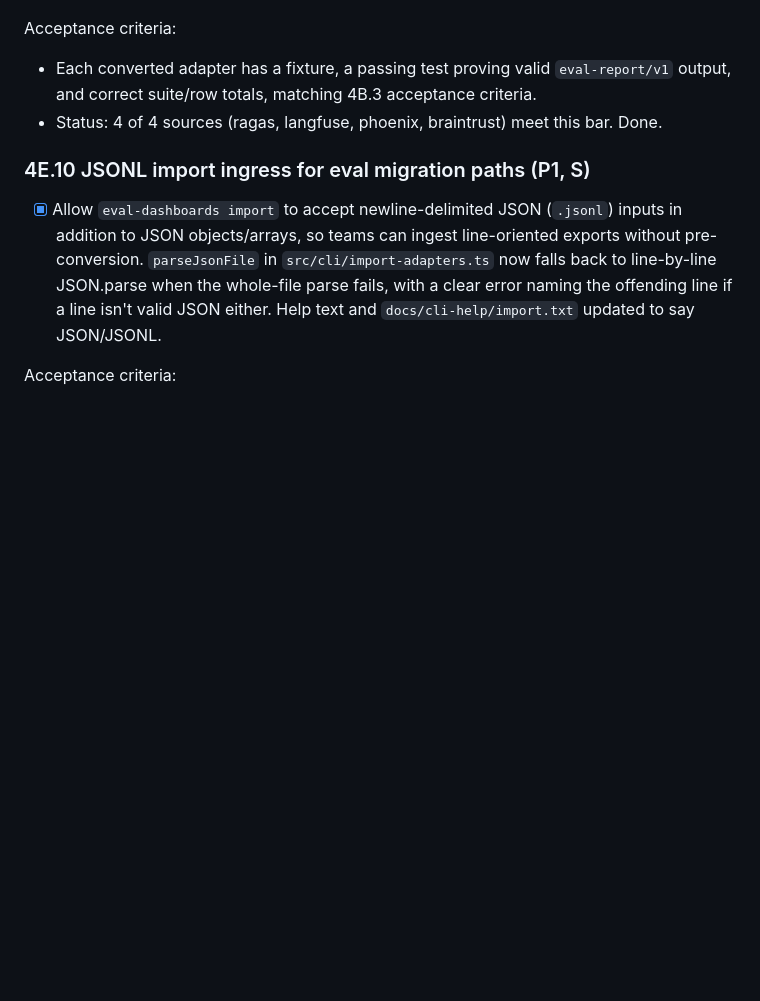
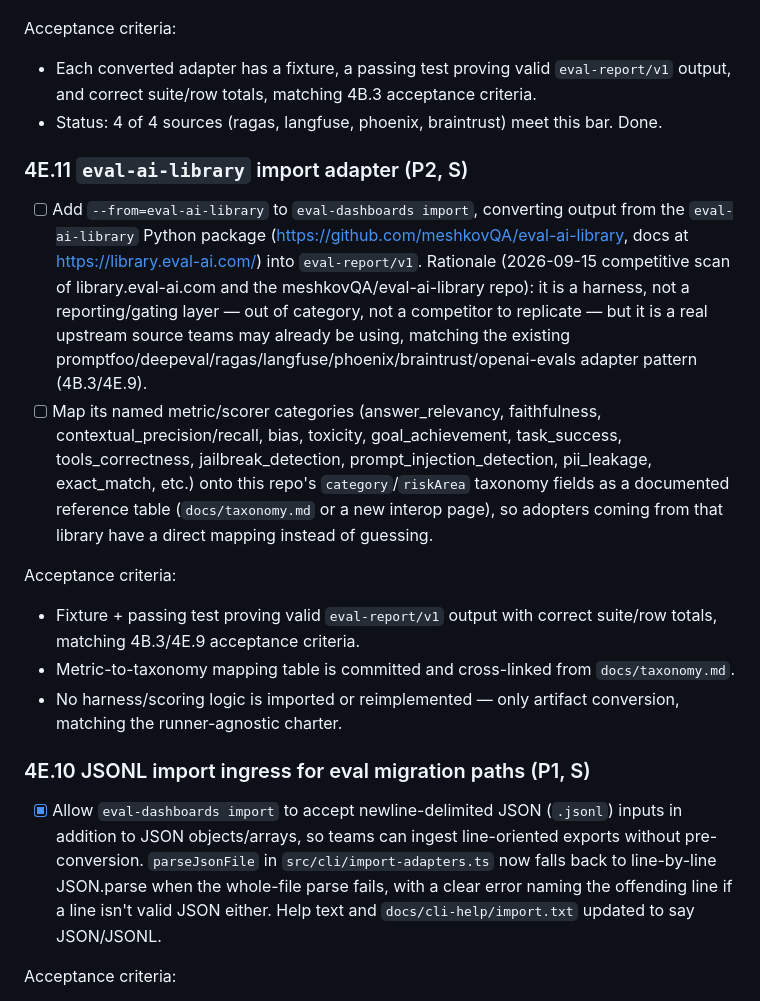
Before and after one commit to IcodeNet/eval-dashboards, a Markdown page: docs/ROADMAP.md, the part around the change. GitHub-like rendering; blank space fills up the shorter version.

Commit message:
docs(roadmap): add 4E.11 eval-ai-library import adapter; fix teach-docs drift
4E.11: scope an --from=eval-ai-library import adapter plus a metric-to-taxonomy
mapping doc, per the 2026-09-15 competitive scan of library.eval-ai.com and
meshkovQA/eval-ai-library (a harness, not a reporting/gating competitor, but
a real upstream source worth an adapter, matching the existing
promptfoo/deepeval/ragas/langfuse/phoenix/braintrust/openai-evals pattern).

Also picks up a 5th teaching-doc drift fix and verify-script hardening
(--exercises-only flag so vitest never mutates the checkout, standalone
scratch-dir isolation for 03-first-synthetic-dataset.md) found by a
background scan.

```diff
--- a/docs/ROADMAP.md
+++ b/docs/ROADMAP.md
@@ -718,6 +718,33 @@ Acceptance criteria:
 - Each converted adapter has a fixture, a passing test proving valid `eval-report/v1` output, and correct suite/row totals, matching 4B.3 acceptance criteria.
 - Status: 4 of 4 sources (ragas, langfuse, phoenix, braintrust) meet this bar. Done.
 
+### 4E.11 `eval-ai-library` import adapter (P2, S)
+
+- [ ] Add `--from=eval-ai-library` to `eval-dashboards import`, converting output from the
+      `eval-ai-library` Python package (https://github.com/meshkovQA/eval-ai-library,
+      docs at https://library.eval-ai.com/) into `eval-report/v1`.
+      Rationale (2026-09-15 competitive scan of library.eval-ai.com and the
+      meshkovQA/eval-ai-library repo): it is a harness, not a reporting/gating
+      layer — out of category, not a competitor to replicate — but it is a
+      real upstream source teams may already be using, matching the existing
+      promptfoo/deepeval/ragas/langfuse/phoenix/braintrust/openai-evals adapter
+      pattern (4B.3/4E.9).
+- [ ] Map its named metric/scorer categories (answer_relevancy, faithfulness,
+      contextual_precision/recall, bias, toxicity, goal_achievement,
+      task_success, tools_correctness, jailbreak_detection,
+      prompt_injection_detection, pii_leakage, exact_match, etc.) onto this
+      repo's `category`/`riskArea` taxonomy fields as a documented reference
+      table (`docs/taxonomy.md` or a new interop page), so adopters coming
+      from that library have a direct mapping instead of guessing.
+
+Acceptance criteria:
+
+- Fixture + passing test proving valid `eval-report/v1` output with correct
+  suite/row totals, matching 4B.3/4E.9 acceptance criteria.
+- Metric-to-taxonomy mapping table is committed and cross-linked from
+  `docs/taxonomy.md`.
+- No harness/scoring logic is imported or reimplemented — only artifact
+  conversion, matching the runner-agnostic charter.
 
 ### 4E.10 JSONL import ingress for eval migration paths (P1, S)
 
```
